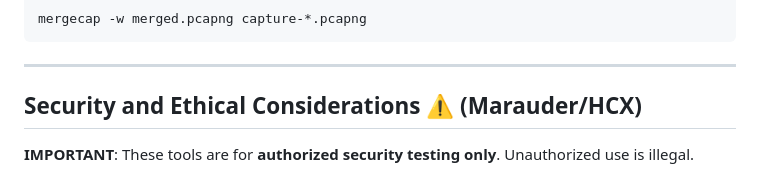
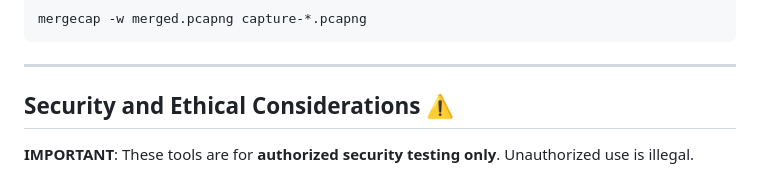
Before and after one commit to Pnwcomputers/ULTIMATE-CYBERSECURITY-MASTER-GUIDE, a Markdown page: Documentation/WifiMarauderCheatSheet.md, the part around the change. GitHub-like rendering.

```diff
--- a/Documentation/WifiMarauderCheatSheet.md
+++ b/Documentation/WifiMarauderCheatSheet.md
@@ -103,7 +103,7 @@ mergecap -w merged.pcapng capture-*.pcapng
 
 ---
 
-## Security and Ethical Considerations ⚠️ (Marauder/HCX)
+## Security and Ethical Considerations ⚠️
 
 **IMPORTANT**: These tools are for **authorized security testing only**. Unauthorized use is illegal.
 
```
